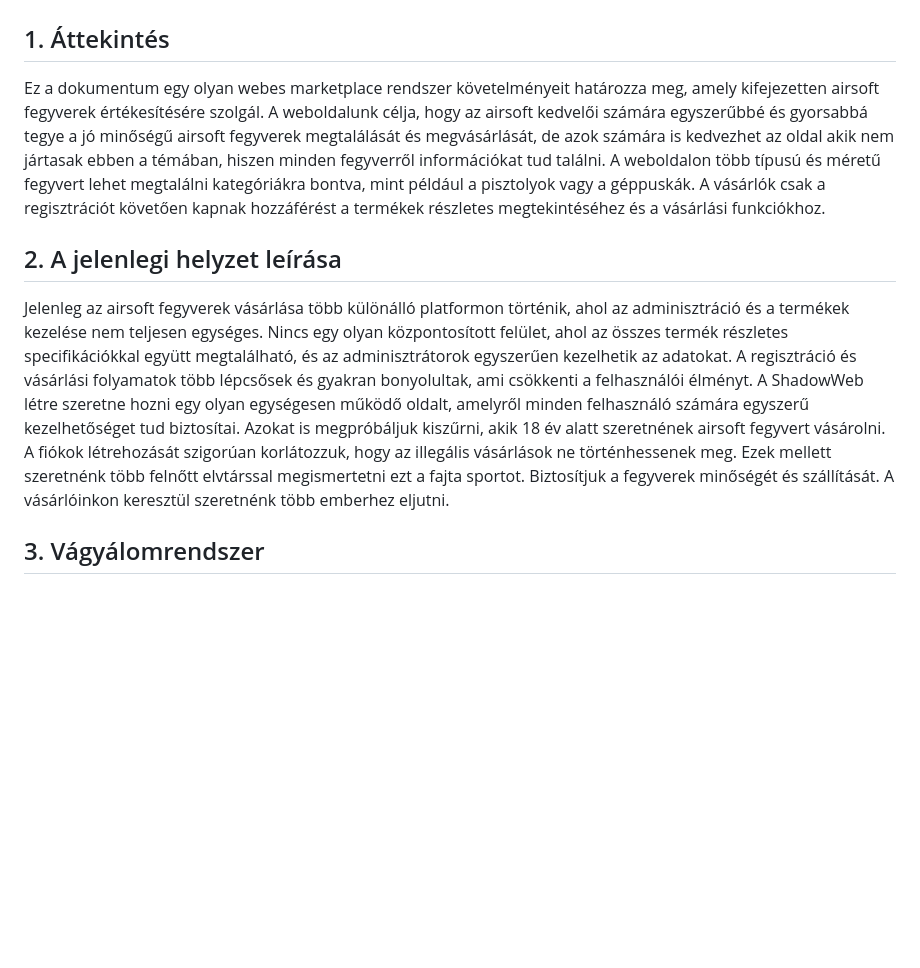
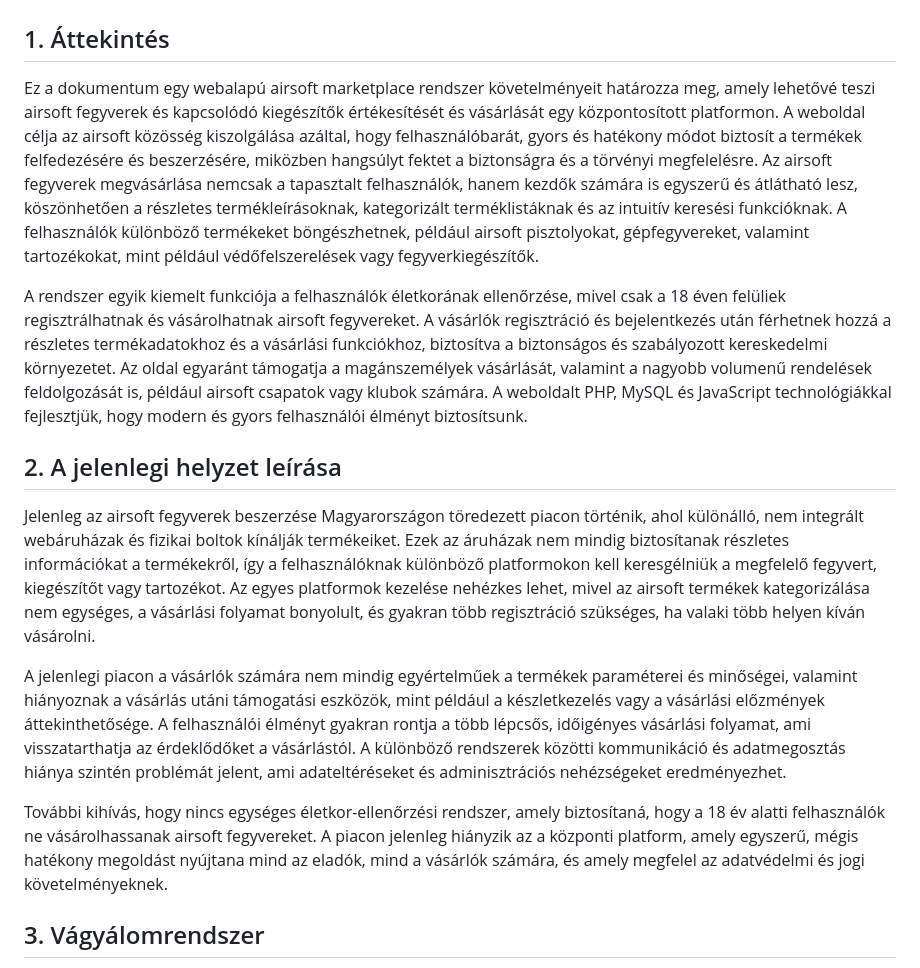
Before and after one commit to frake92/AFP2024, a Markdown page: docs/kovspec.md, the part around the change. Rendered like a GitHub page; blank space fills up the shorter version.

```diff
--- a/docs/kovspec.md
+++ b/docs/kovspec.md
@@ -2,22 +2,17 @@
 
 ## 1. Áttekintés
 
-Ez a dokumentum egy olyan webes marketplace rendszer követelményeit határozza meg, amely kifejezetten airsoft fegyverek értékesítésére szolgál.
-A weboldalunk célja, hogy az airsoft kedvelői számára egyszerűbbé és gyorsabbá tegye a jó minőségű airsoft fegyverek megtalálását és megvásárlását, de azok számára is kedvezhet az oldal akik nem jártasak ebben a témában, hiszen minden fegyverről információkat tud találni.
-A weboldalon több típusú és méretű fegyvert lehet megtalálni kategóriákra bontva, mint például a pisztolyok vagy a géppuskák.
-A vásárlók csak a regisztrációt követően kapnak hozzáférést a termékek részletes megtekintéséhez és a vásárlási funkciókhoz.
+Ez a dokumentum egy webalapú airsoft marketplace rendszer követelményeit határozza meg, amely lehetővé teszi airsoft fegyverek és kapcsolódó kiegészítők értékesítését és vásárlását egy központosított platformon. A weboldal célja az airsoft közösség kiszolgálása azáltal, hogy felhasználóbarát, gyors és hatékony módot biztosít a termékek felfedezésére és beszerzésére, miközben hangsúlyt fektet a biztonságra és a törvényi megfelelésre. Az airsoft fegyverek megvásárlása nemcsak a tapasztalt felhasználók, hanem kezdők számára is egyszerű és átlátható lesz, köszönhetően a részletes termékleírásoknak, kategorizált terméklistáknak és az intuitív keresési funkcióknak. A felhasználók különböző termékeket böngészhetnek, például airsoft pisztolyokat, gépfegyvereket, valamint tartozékokat, mint például védőfelszerelések vagy fegyverkiegészítők.
+
+A rendszer egyik kiemelt funkciója a felhasználók életkorának ellenőrzése, mivel csak a 18 éven felüliek regisztrálhatnak és vásárolhatnak airsoft fegyvereket. A vásárlók regisztráció és bejelentkezés után férhetnek hozzá a részletes termékadatokhoz és a vásárlási funkciókhoz, biztosítva a biztonságos és szabályozott kereskedelmi környezetet. Az oldal egyaránt támogatja a magánszemélyek vásárlását, valamint a nagyobb volumenű rendelések feldolgozását is, például airsoft csapatok vagy klubok számára. A weboldalt PHP, MySQL és JavaScript technológiákkal fejlesztjük, hogy modern és gyors felhasználói élményt biztosítsunk.
 
 ## 2. A jelenlegi helyzet leírása
 
-Jelenleg az airsoft fegyverek vásárlása több különálló platformon történik, ahol az adminisztráció és a termékek kezelése nem teljesen egységes.
-Nincs egy olyan központosított felület, ahol az összes termék részletes specifikációkkal együtt megtalálható, és az adminisztrátorok egyszerűen kezelhetik az adatokat.
-A regisztráció és vásárlási folyamatok több lépcsősek és gyakran bonyolultak, ami csökkenti a felhasználói élményt.
-A ShadowWeb létre szeretne hozni egy olyan egységesen működő oldalt, amelyről minden felhasználó számára egyszerű kezelhetőséget tud biztosítai.
-Azokat is megpróbáljuk kiszűrni, akik 18 év alatt szeretnének airsoft fegyvert vásárolni.
-A fiókok létrehozását szigorúan korlátozzuk, hogy az illegális vásárlások ne történhessenek meg.
-Ezek mellett szeretnénk több felnőtt elvtárssal megismertetni ezt a fajta sportot.
-Biztosítjuk a fegyverek minőségét és szállítását.
-A vásárlóinkon keresztül szeretnénk több emberhez eljutni.
+Jelenleg az airsoft fegyverek beszerzése Magyarországon töredezett piacon történik, ahol különálló, nem integrált webáruházak és fizikai boltok kínálják termékeiket. Ezek az áruházak nem mindig biztosítanak részletes információkat a termékekről, így a felhasználóknak különböző platformokon kell keresgélniük a megfelelő fegyvert, kiegészítőt vagy tartozékot. Az egyes platformok kezelése nehézkes lehet, mivel az airsoft termékek kategorizálása nem egységes, a vásárlási folyamat bonyolult, és gyakran több regisztráció szükséges, ha valaki több helyen kíván vásárolni.
+
+A jelenlegi piacon a vásárlók számára nem mindig egyértelműek a termékek paraméterei és minőségei, valamint hiányoznak a vásárlás utáni támogatási eszközök, mint például a készletkezelés vagy a vásárlási előzmények áttekinthetősége. A felhasználói élményt gyakran rontja a több lépcsős, időigényes vásárlási folyamat, ami visszatarthatja az érdeklődőket a vásárlástól. A különböző rendszerek közötti kommunikáció és adatmegosztás hiánya szintén problémát jelent, ami adateltéréseket és adminisztrációs nehézségeket eredményezhet.
+
+További kihívás, hogy nincs egységes életkor-ellenőrzési rendszer, amely biztosítaná, hogy a 18 év alatti felhasználók ne vásárolhassanak airsoft fegyvereket. A piacon jelenleg hiányzik az a központi platform, amely egyszerű, mégis hatékony megoldást nyújtana mind az eladók, mind a vásárlók számára, és amely megfelel az adatvédelmi és jogi követelményeknek.
 
 ## 3. Vágyálomrendszer
 
```
